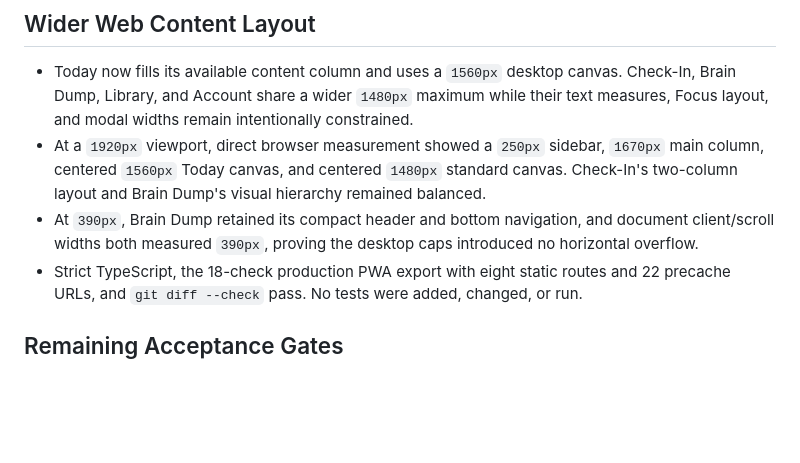
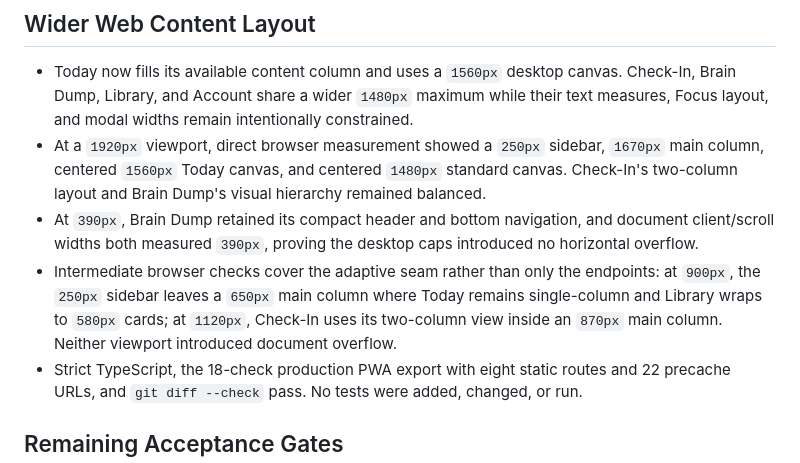
Before and after one commit to t-MURO/organa, a Markdown page: docs/IMPLEMENTATION_SUMMARY.md, the part around the change. Drawn GitHub-style; blank space fills up the shorter version.

Commit message:
docs: verify adaptive web breakpoints

```diff
--- a/docs/IMPLEMENTATION_SUMMARY.md
+++ b/docs/IMPLEMENTATION_SUMMARY.md
@@ -1947,6 +1947,11 @@ No tests were added, changed, or run for this milestone.
 - At `390px`, Brain Dump retained its compact header and bottom navigation,
   and document client/scroll widths both measured `390px`, proving the desktop
   caps introduced no horizontal overflow.
+- Intermediate browser checks cover the adaptive seam rather than only the
+  endpoints: at `900px`, the `250px` sidebar leaves a `650px` main column where
+  Today remains single-column and Library wraps to `580px` cards; at `1120px`,
+  Check-In uses its two-column view inside an `870px` main column. Neither
+  viewport introduced document overflow.
 - Strict TypeScript, the 18-check production PWA export with eight static
   routes and 22 precache URLs, and `git diff --check` pass. No tests were
   added, changed, or run.
```
Also changed, not shown: docs/ACCEPTANCE.md (+5 -0 lines), docs/REQUIREMENTS_TRACEABILITY.md (+1 -1 lines).
